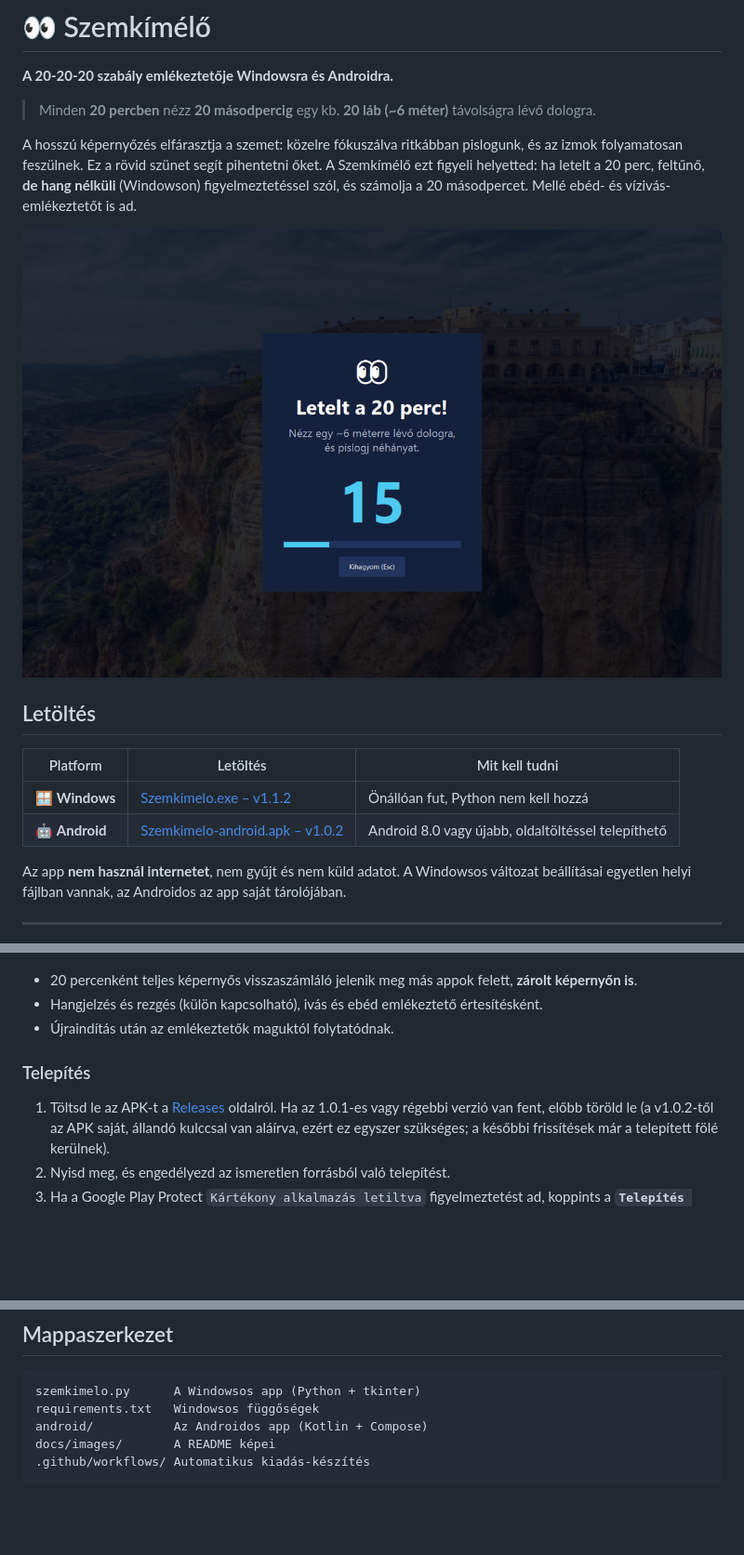
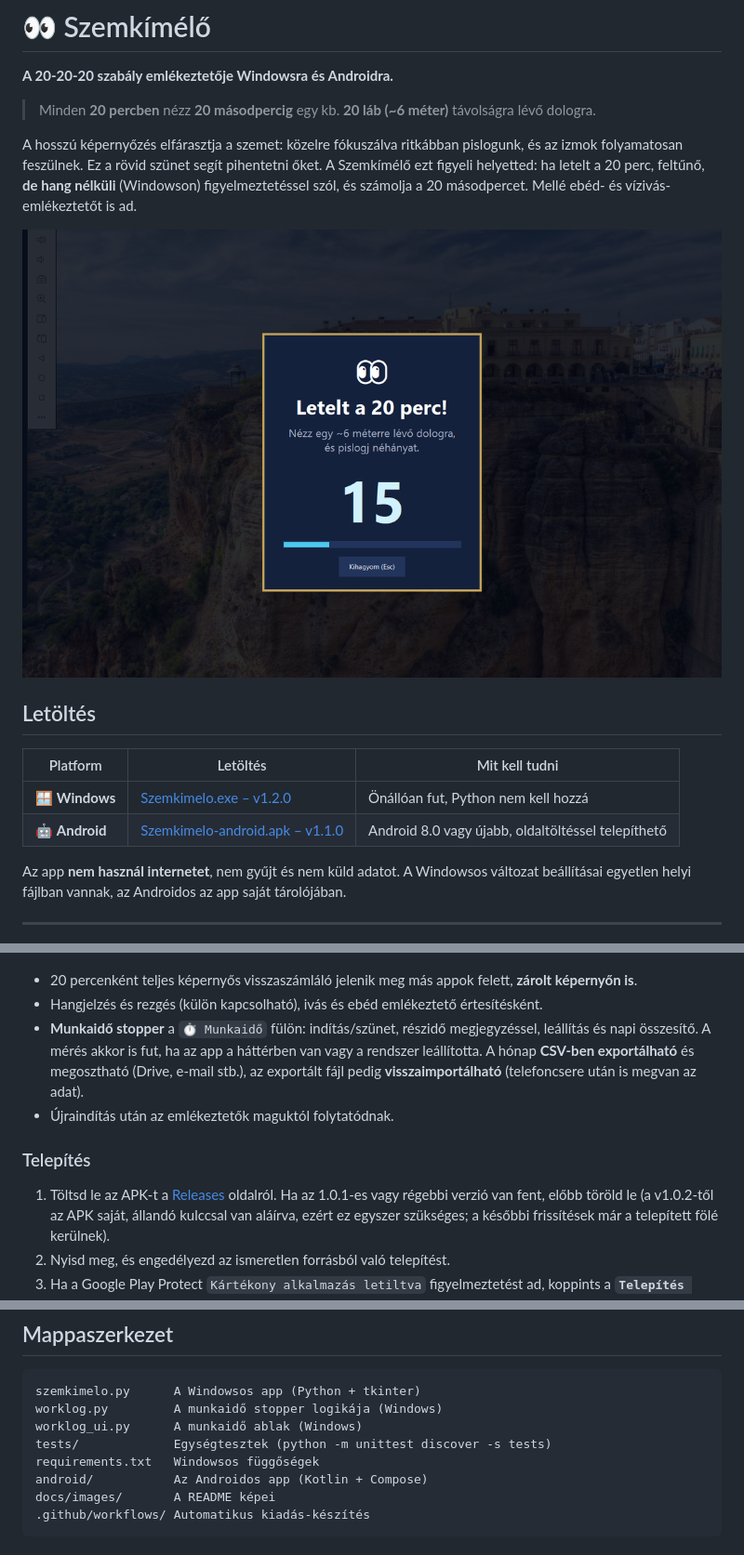
Before and after one commit to szobek/szemkimelo, a Markdown page: README.md, 3 parts joined by grey strips. Shown at 93% size. Drawn GitHub-style; pictures changed too: docs/images/windows-szunet.png; blank space fills up the shorter version.

````diff
--- a/README.md
+++ b/README.md
@@ -15,8 +15,8 @@ Mellé ebéd- és vízivás-emlékeztetőt is ad.
 
 | Platform | Letöltés | Mit kell tudni |
 |---|---|---|
-| 🪟 **Windows** | [Szemkimelo.exe – v1.1.2](https://github.com/szobek/szemkimelo/releases/tag/v1.1.2) | Önállóan fut, Python nem kell hozzá |
-| 🤖 **Android** | [Szemkimelo-android.apk – v1.0.2](https://github.com/szobek/szemkimelo/releases/tag/android-v1.0.2) | Android 8.0 vagy újabb, oldaltöltéssel telepíthető |
+| 🪟 **Windows** | [Szemkimelo.exe – v1.2.0](https://github.com/szobek/szemkimelo/releases/tag/v1.2.0) | Önállóan fut, Python nem kell hozzá |
+| 🤖 **Android** | [Szemkimelo-android.apk – v1.1.0](https://github.com/szobek/szemkimelo/releases/tag/android-v1.1.0) | Android 8.0 vagy újabb, oldaltöltéssel telepíthető |
 
 Az app **nem használ internetet**, nem gyűjt és nem küld adatot. A Windowsos változat beállításai egyetlen
 helyi fájlban vannak, az Androidos az app saját tárolójában.
@@ -114,6 +140,10 @@ Natív Kotlin + Jetpack Compose app, ugyanazokkal az alapfunkciókkal. Részlete
 
 - 20 percenként teljes képernyős visszaszámláló jelenik meg más appok felett, **zárolt képernyőn is**.
 - Hangjelzés és rezgés (külön kapcsolható), ivás és ebéd emlékeztető értesítésként.
+- **Munkaidő stopper** a `⏱ Munkaidő` fülön: indítás/szünet, részidő megjegyzéssel, leállítás és napi összesítő.
+  A mérés akkor is fut, ha az app a háttérben van vagy a rendszer leállította. A hónap **CSV-ben
+  exportálható** és megosztható (Drive, e-mail stb.), az exportált fájl pedig **visszaimportálható**
+  (telefoncsere után is megvan az adat).
 - Újraindítás után az emlékeztetők maguktól folytatódnak.
 
 ### Telepítés
@@ -190,6 +220,9 @@ Helyi buildhez az `android/keystore.properties` fájl kell (`storeFile`, `storeP
 
 ```
 szemkimelo.py      A Windowsos app (Python + tkinter)
+worklog.py         A munkaidő stopper logikája (Windows)
+worklog_ui.py      A munkaidő ablak (Windows)
+tests/             Egységtesztek (python -m unittest discover -s tests)
 requirements.txt   Windowsos függőségek
 android/           Az Androidos app (Kotlin + Compose)
 docs/images/       A README képei
````
Also changed, not shown: other parts of README.md (+27 -1 lines), android/README.md (+19 -2 lines), docs/images/android-fooldal.png, docs/images/android-munkaido.png (added), docs/images/windows-beallitasok.png, docs/images/windows-fooldal.png, docs/images/windows-munkaido.png (added), 10 other files.
